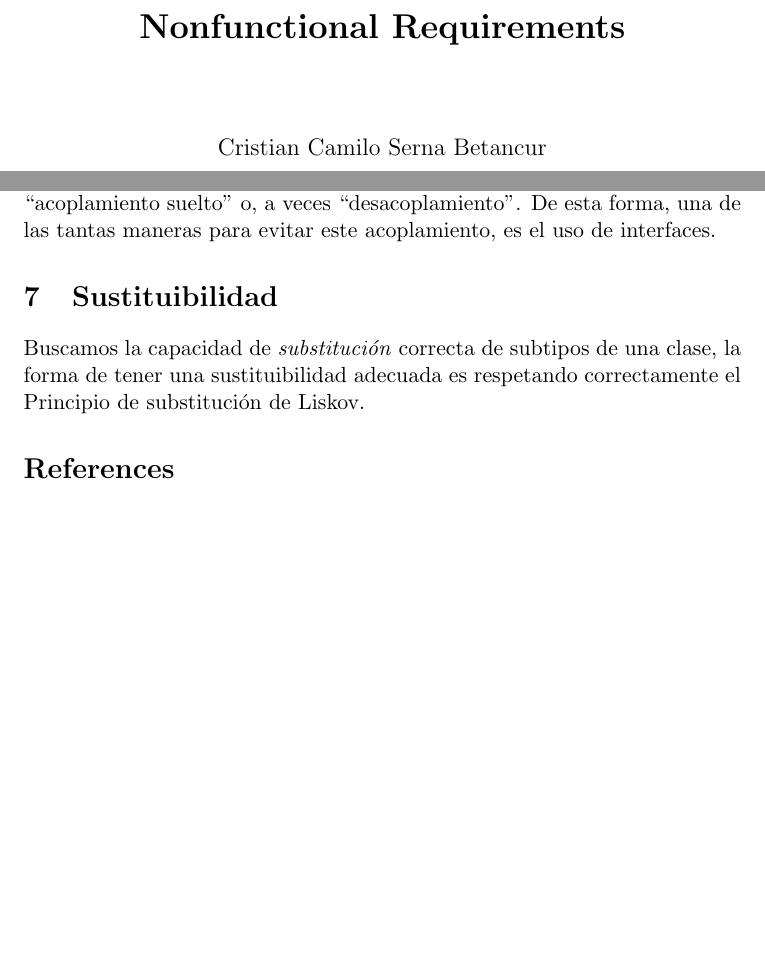
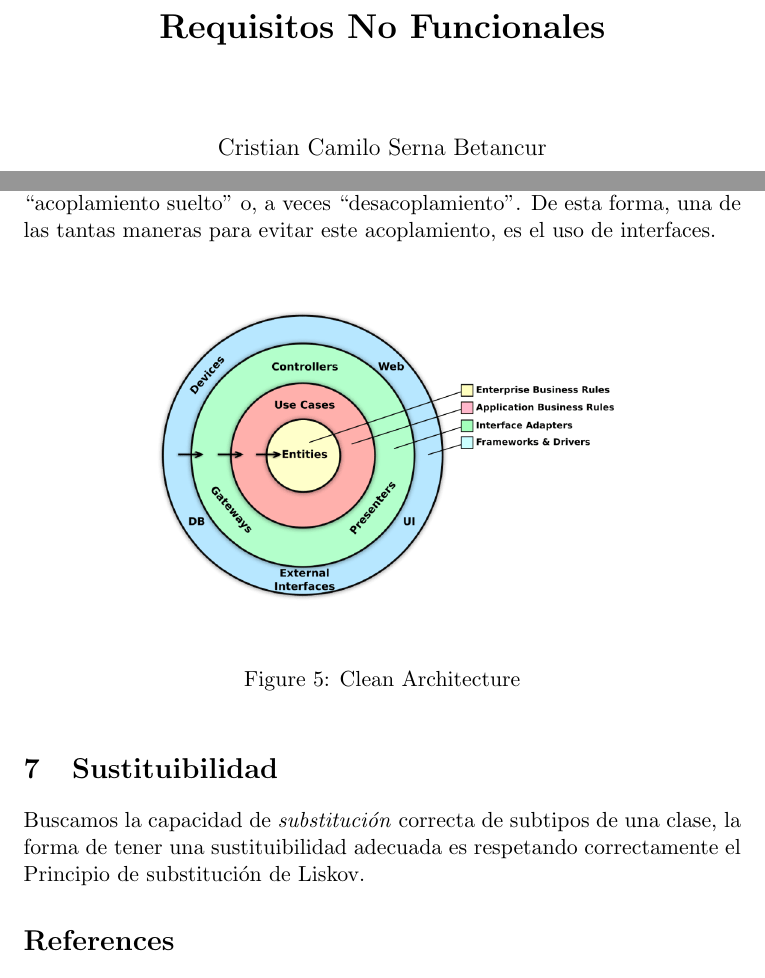
Before and after one commit to andresggz/arq-software-udea, a LaTeX paper (tex/nonfunctional-requirement.tex): two parts of pages 1 and 5 of 5, joined at a grey line, cut at the place of the change, the shorter picture padded with empty space. Compiled offline with pdfLaTeX.

Commit message:
tex/nfr: add clean architecture image to desacoplamiento nfr

```diff
--- a/tex/nonfunctional-requirement.tex
+++ b/tex/nonfunctional-requirement.tex
@@ -6,7 +6,7 @@
 \renewcommand{\abstractname}{Definición}
 
 \title{\LARGE \bf
-    Nonfunctional Requirements
+    Requisitos No Funcionales
 }
 \author{\\\\ Cristian Camilo Serna Betancur \\\\ Andres Grisales Gonzalez
 \\\\ John Fredy Mejia Serna}
@@ -101,6 +101,12 @@ acoplamiento entre clases en nuestros sistemas lo más ``flojo" posible: de ahí
 ``acoplamiento suelto" o, a veces ``desacoplamiento". De esta forma, una de las
 tantas maneras para evitar este acoplamiento, es el uso de interfaces.
 
+\begin{figure}[!h]
+    \centering
+    \includegraphics[scale=.3]{assets/architecture.png}
+    \caption{Clean Architecture}
+\end{figure}
+
 \section{Sustituibilidad}
 Buscamos la capacidad de \emph{substitución} correcta de subtipos de una clase,
 la forma de tener una sustituibilidad adecuada es respetando correctamente el
```
